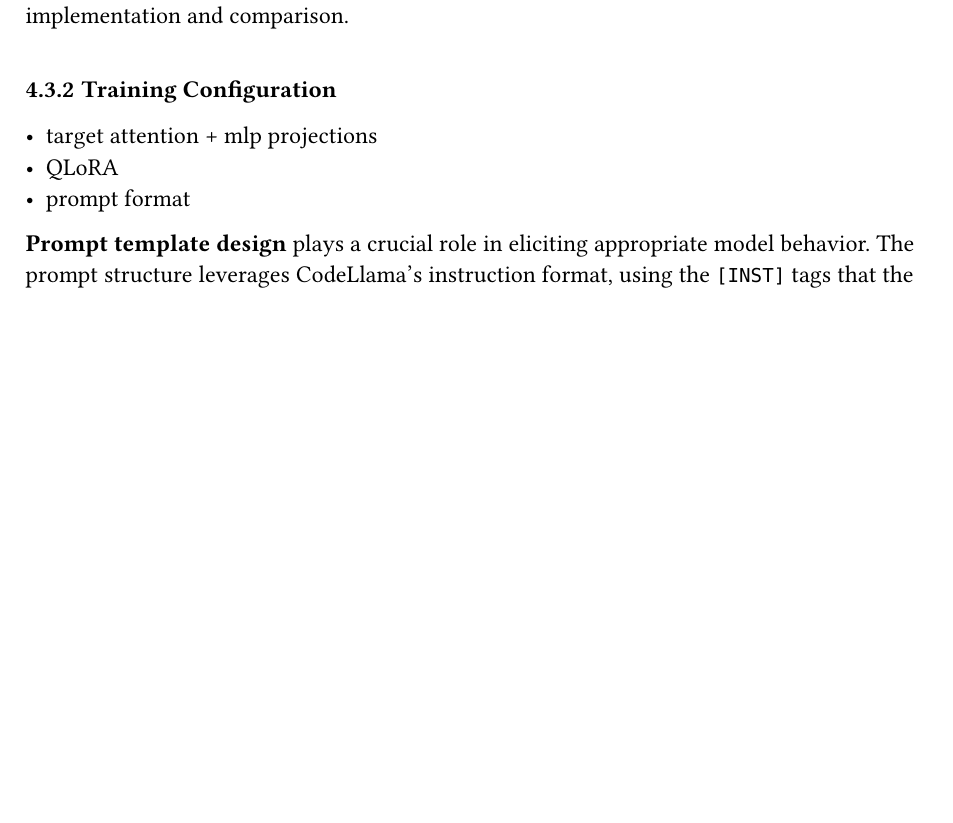
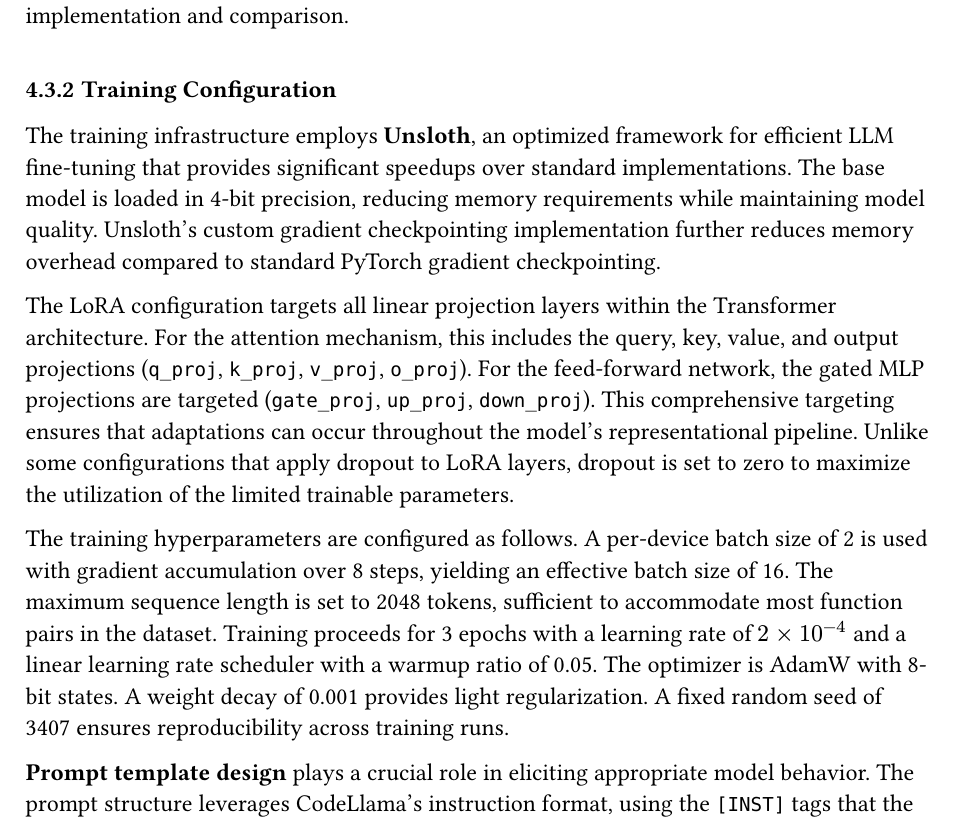
Before and after one commit to bananaprotocol/RevBench, a Typst document (thesis/thesis.typ): part of page 14 of 21, cut so that both start at the same text, the shorter picture padded with empty space. Compiled offline with Typst 0.15.

Commit message:
feat(thesis): add training configuration section

```diff
--- a/thesis/thesis.typ
+++ b/thesis/thesis.typ
@@ -263,9 +263,23 @@
 
 === Training Configuration
 
-- target attention + mlp projections
-- QLoRA
-- prompt format
+The training infrastructure employs *Unsloth*, an optimized framework for efficient LLM fine-tuning that provides significant speedups over standard implementations.
+The base model is loaded in 4-bit precision, reducing memory requirements while maintaining model quality.
+Unsloth's custom gradient checkpointing implementation further reduces memory overhead compared to standard PyTorch gradient checkpointing.
+
+The LoRA configuration targets all linear projection layers within the Transformer architecture.
+For the attention mechanism, this includes the query, key, value, and output projections (`q_proj`, `k_proj`, `v_proj`, `o_proj`).
+For the feed-forward network, the gated MLP projections are targeted (`gate_proj`, `up_proj`, `down_proj`).
+This comprehensive targeting ensures that adaptations can occur throughout the model's representational pipeline.
+Unlike some configurations that apply dropout to LoRA layers, dropout is set to zero to maximize the utilization of the limited trainable parameters.
+
+The training hyperparameters are configured as follows.
+A per-device batch size of 2 is used with gradient accumulation over 8 steps, yielding an effective batch size of 16.
+The maximum sequence length is set to 2048 tokens, sufficient to accommodate most function pairs in the dataset.
+Training proceeds for 3 epochs with a learning rate of $2 times 10^(-4)$ and a linear learning rate scheduler with a warmup ratio of 0.05.
+The optimizer is AdamW with 8-bit states.
+A weight decay of 0.001 provides light regularization.
+A fixed random seed of 3407 ensures reproducibility across training runs.
 
 *Prompt template design* plays a crucial role in eliciting appropriate model behavior.
 The prompt structure leverages CodeLlama's instruction format, using the `[INST]` tags that the model was trained to recognize. The template is designed to address common failure modes observed during preliminary experiments:
```
